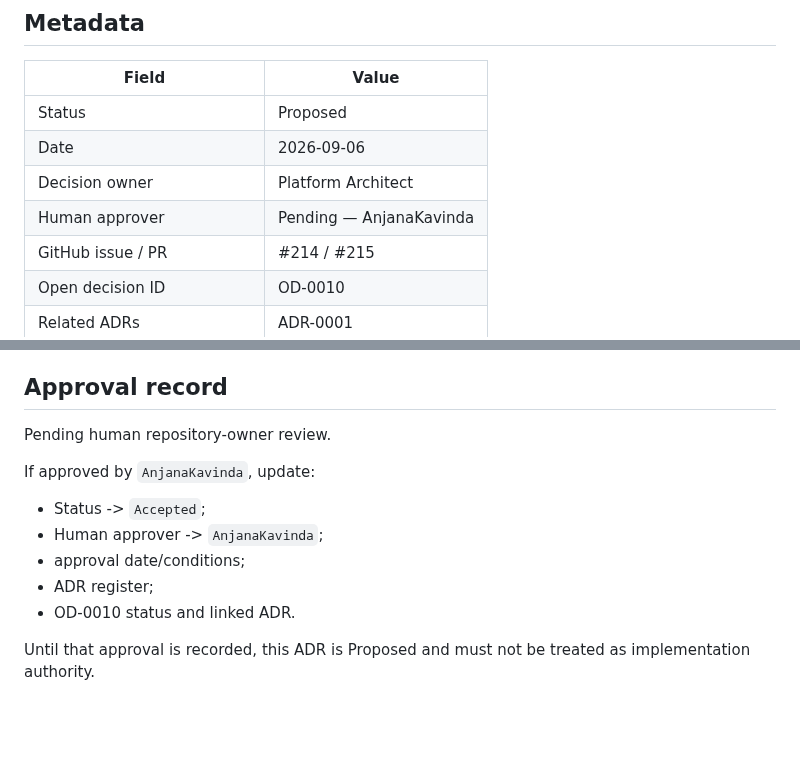
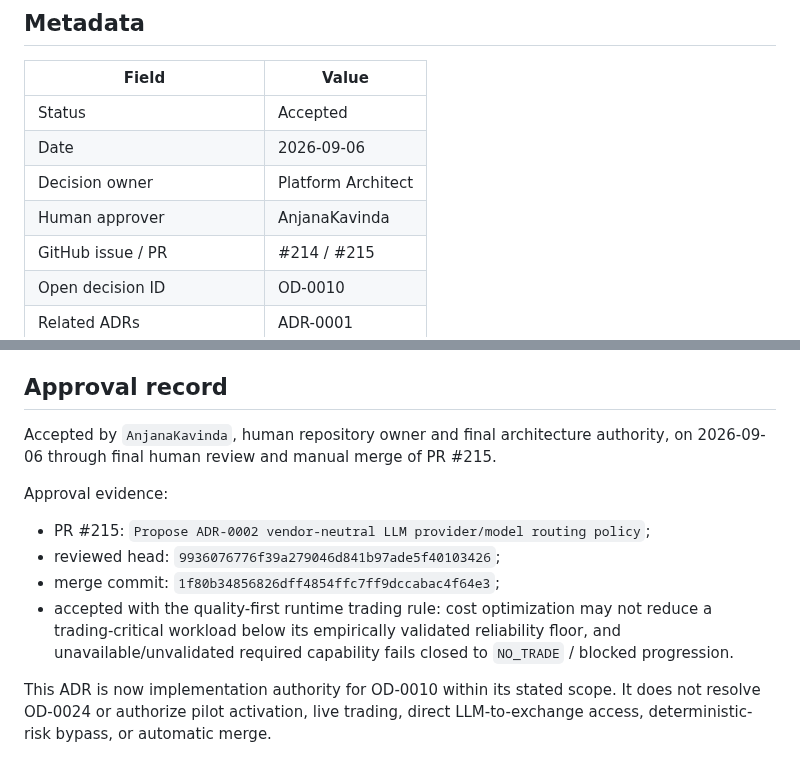
Before and after one commit to AnjanaKavinda/crypto-trading-ai-agent-platform, a Markdown page: docs/adr/ADR-0002-vendor-neutral-llm-provider-model-routing.md, 2 parts joined by grey strips. Rendered like a GitHub page; blank space fills up the shorter version.

Commit message:
Record ADR-0002 human acceptance

```diff
--- a/docs/adr/ADR-0002-vendor-neutral-llm-provider-model-routing.md
+++ b/docs/adr/ADR-0002-vendor-neutral-llm-provider-model-routing.md
@@ -4,10 +4,10 @@
 
 | Field | Value |
 |---|---|
-| Status | Proposed |
+| Status | Accepted |
 | Date | 2026-09-06 |
 | Decision owner | Platform Architect |
-| Human approver | Pending — AnjanaKavinda |
+| Human approver | AnjanaKavinda |
 | GitHub issue / PR | #214 / #215 |
 | Open decision ID | OD-0010 |
 | Related ADRs | ADR-0001 |
@@ -202,13 +202,12 @@ Implementation sequencing:
 
 ## Approval record
 
-Pending human repository-owner review.
+Accepted by `AnjanaKavinda`, human repository owner and final architecture authority, on 2026-09-06 through final human review and manual merge of PR #215.
 
-If approved by `AnjanaKavinda`, update:
-- Status -> `Accepted`;
-- Human approver -> `AnjanaKavinda`;
-- approval date/conditions;
-- ADR register;
-- OD-0010 status and linked ADR.
+Approval evidence:
+- PR #215: `Propose ADR-0002 vendor-neutral LLM provider/model routing policy`;
+- reviewed head: `9936076776f39a279046d841b97ade5f40103426`;
+- merge commit: `1f80b34856826dff4854ffc7ff9dccabac4f64e3`;
+- accepted with the quality-first runtime trading rule: cost optimization may not reduce a trading-critical workload below its empirically validated reliability floor, and unavailable/unvalidated required capability fails closed to `NO_TRADE` / blocked progression.
 
-Until that approval is recorded, this ADR is Proposed and must not be treated as implementation authority.
+This ADR is now implementation authority for OD-0010 within its stated scope. It does not resolve OD-0024 or authorize pilot activation, live trading, direct LLM-to-exchange access, deterministic-risk bypass, or automatic merge.
```
